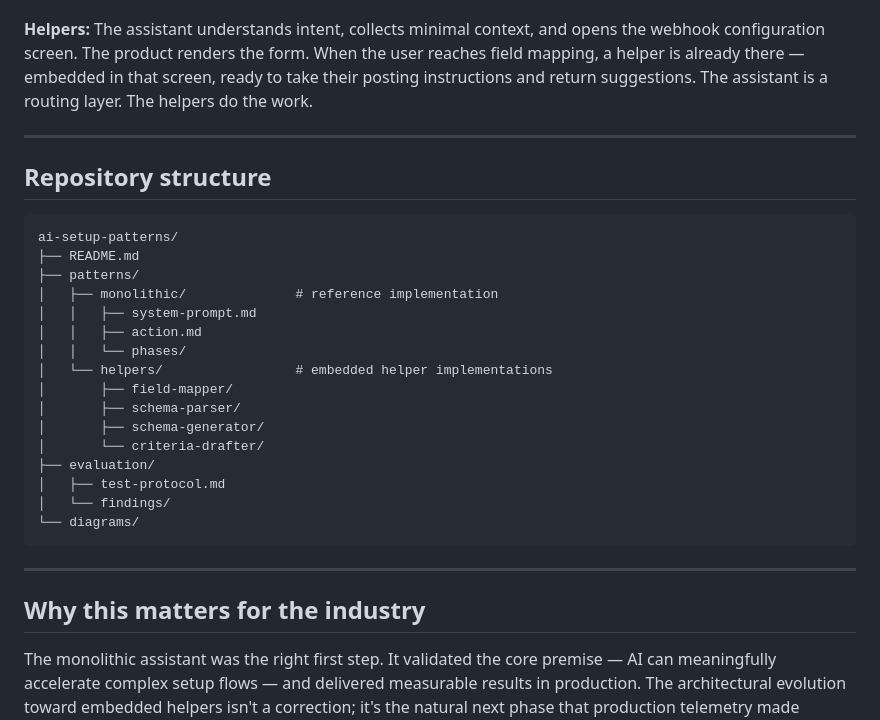
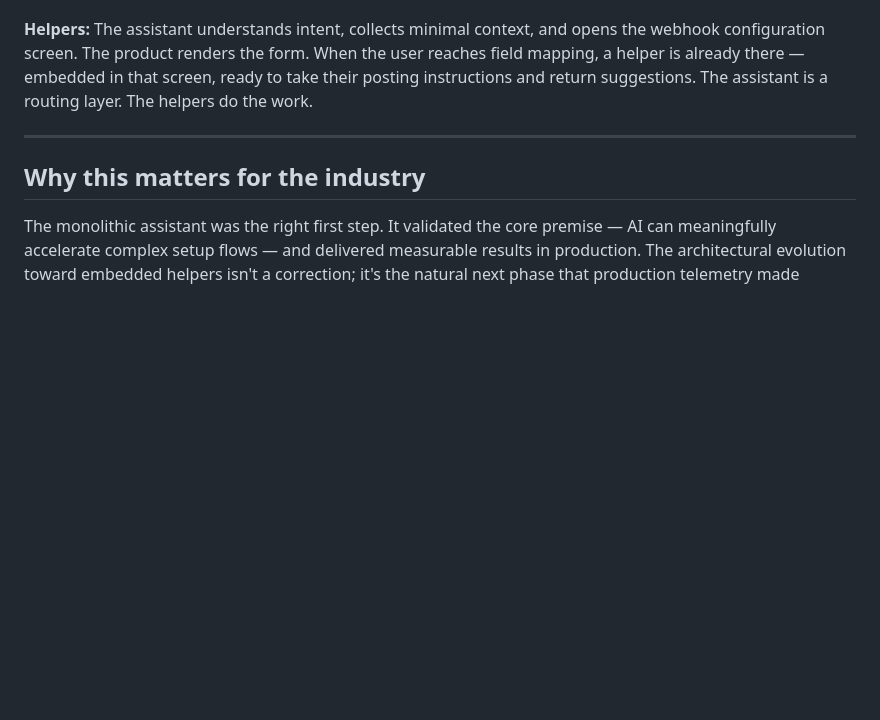
Before and after one commit to felipefaraone/ai-setup-patterns, a Markdown page: README.md, the part around the change. Drawn GitHub-style; blank space fills up the shorter version.

Commit message:
Remove repository structure section from README
Removed the repository structure section from the README.

````diff
--- a/README.md
+++ b/README.md
@@ -102,28 +102,6 @@ A user wants to set up a webhook integration.
 
 ---
 
-## Repository structure
-
-```
-ai-setup-patterns/
-├── README.md
-├── patterns/
-│   ├── monolithic/              # reference implementation
-│   │   ├── system-prompt.md
-│   │   ├── action.md
-│   │   └── phases/
-│   └── helpers/                 # embedded helper implementations
-│       ├── field-mapper/
-│       ├── schema-parser/
-│       ├── schema-generator/
-│       └── criteria-drafter/
-├── evaluation/
-│   ├── test-protocol.md
-│   └── findings/
-└── diagrams/
-```
-
----
 
 ## Why this matters for the industry
 
````
